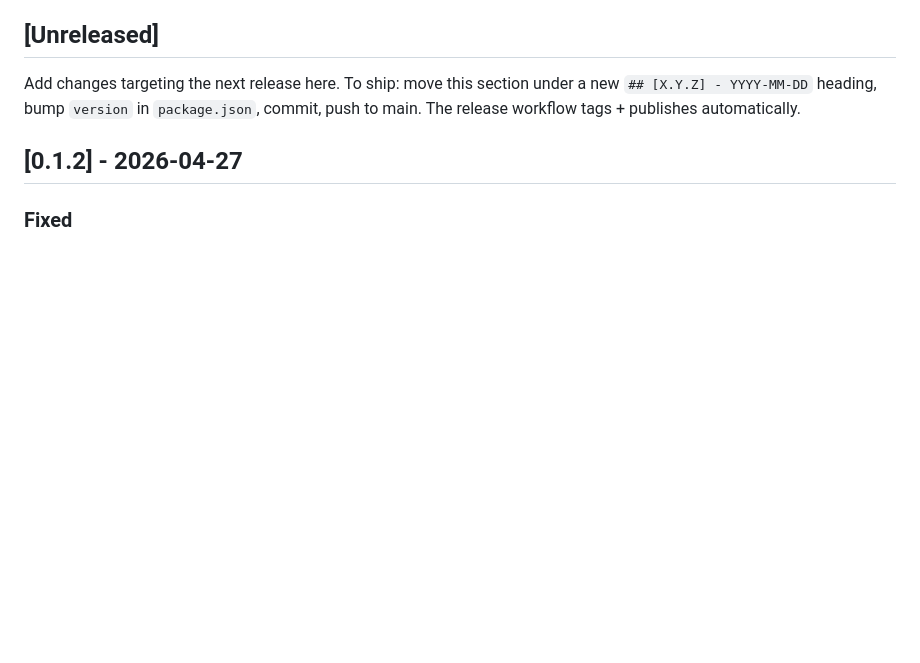
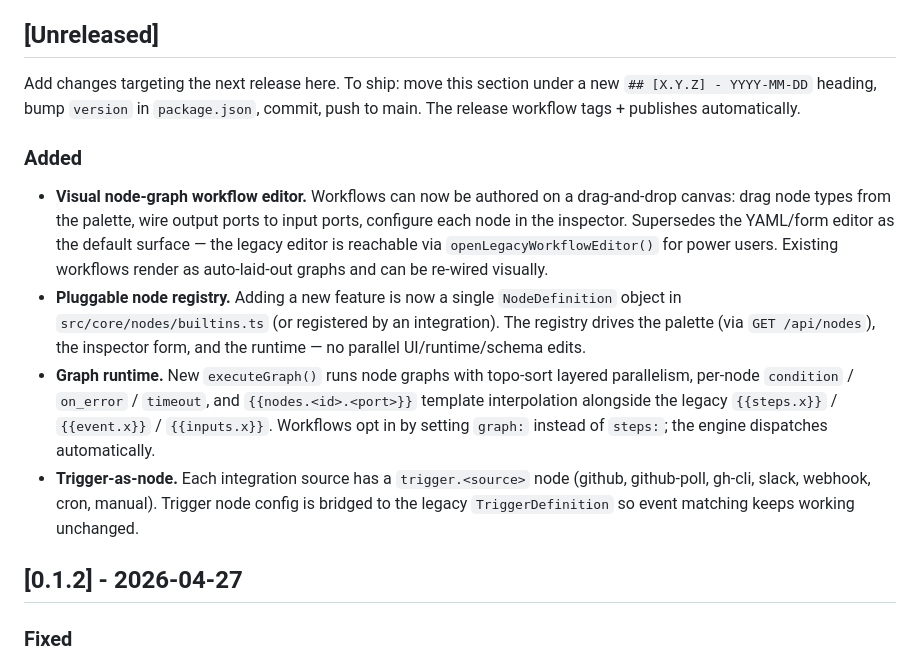
Before and after one commit to Tjemmmic/sokuza, a Markdown page: CHANGELOG.md, the part around the change. GitHub-like rendering; blank space fills up the shorter version.

Commit message:
docs(changelog): note visual node-graph workflow editor

```diff
--- a/CHANGELOG.md
+++ b/CHANGELOG.md
@@ -14,6 +14,13 @@ Add changes targeting the next release here. To ship: move this section
 under a new `## [X.Y.Z] - YYYY-MM-DD` heading, bump `version` in
 `package.json`, commit, push to main. The release workflow tags +
 publishes automatically.
+
+### Added
+
+- **Visual node-graph workflow editor.** Workflows can now be authored on a drag-and-drop canvas: drag node types from the palette, wire output ports to input ports, configure each node in the inspector. Supersedes the YAML/form editor as the default surface — the legacy editor is reachable via `openLegacyWorkflowEditor()` for power users. Existing workflows render as auto-laid-out graphs and can be re-wired visually.
+- **Pluggable node registry.** Adding a new feature is now a single `NodeDefinition` object in `src/core/nodes/builtins.ts` (or registered by an integration). The registry drives the palette (via `GET /api/nodes`), the inspector form, and the runtime — no parallel UI/runtime/schema edits.
+- **Graph runtime.** New `executeGraph()` runs node graphs with topo-sort layered parallelism, per-node `condition` / `on_error` / `timeout`, and `{{nodes.<id>.<port>}}` template interpolation alongside the legacy `{{steps.x}}` / `{{event.x}}` / `{{inputs.x}}`. Workflows opt in by setting `graph:` instead of `steps:`; the engine dispatches automatically.
+- **Trigger-as-node.** Each integration source has a `trigger.<source>` node (github, github-poll, gh-cli, slack, webhook, cron, manual). Trigger node config is bridged to the legacy `TriggerDefinition` so event matching keeps working unchanged.
 
 ## [0.1.2] - 2026-04-27
 
```
